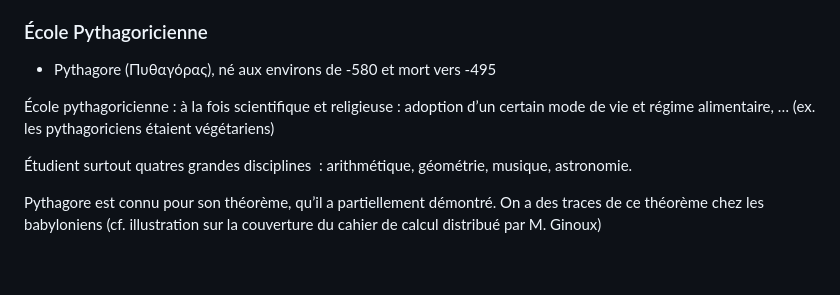
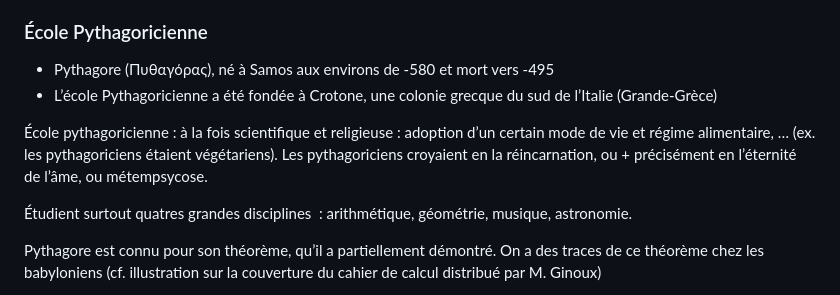
Before and after one commit to ebdm13/Philo-antique, a Markdown page: script.md, the part around the change. Rendered like a GitHub page; blank space fills up the shorter version.

Commit message:
précisions pythagore

```diff
--- a/script.md
+++ b/script.md
@@ -80,11 +80,14 @@ théorème, en mesurant simultanément la longueur de l’ombre d’un bâton
 et celle de l’ombre de la pyramide.
 
 ### École Pythagoricienne
-* Pythagore (Πυθαγόρας), né aux environs de -580 et mort vers -495
+* Pythagore (Πυθαγόρας), né à Samos aux environs de -580 et mort vers -495
+* L’école Pythagoricienne a été fondée à Crotone, une colonie grecque du
+  sud de l’Italie (Grande-Grèce)
 
 École pythagoricienne&nbsp;: à la fois scientifique et religieuse&nbsp;:
 adoption d’un certain mode de vie et régime alimentaire, … (ex. les
-pythagoriciens étaient végétariens)
+pythagoriciens étaient végétariens). Les pythagoriciens croyaient en
+la réincarnation, ou + précisément en l’éternité de l’âme, ou métempsycose.
 
 Étudient surtout quatres grandes disciplines &nbsp;: arithmétique, géométrie,
 musique, astronomie.
```
